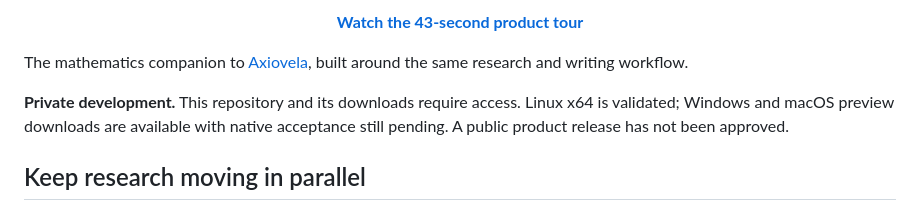
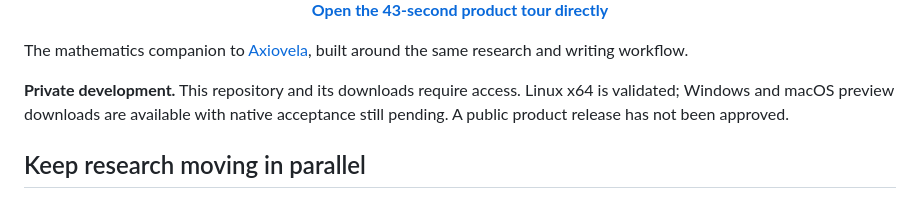
Before and after one commit to CashBowman/axiovela-math, a Markdown page: README.md, the part around one of its changes. Rendered like a GitHub page.

Commit message:
Embed product tour in README [skip ci]

```diff
--- a/README.md
+++ b/README.md
@@ -12,5 +17,5 @@ Axiovela Math keeps your sources, mathematical arguments, formal checks, and wri
 
-<p align="center"><a href="docs/demo/axiovela-math-demo.webm"><strong>Watch the 43-second product tour</strong></a></p>
+<p align="center"><a href="docs/demo/axiovela-math-demo.webm"><strong>Open the 43-second product tour directly</strong></a></p>
 
 The mathematics companion to [Axiovela](https://github.com/CashBowman/axiovela), built around the same research and writing workflow.
 
```
Also changed, not shown: other parts of README.md (+6 -1 lines).
